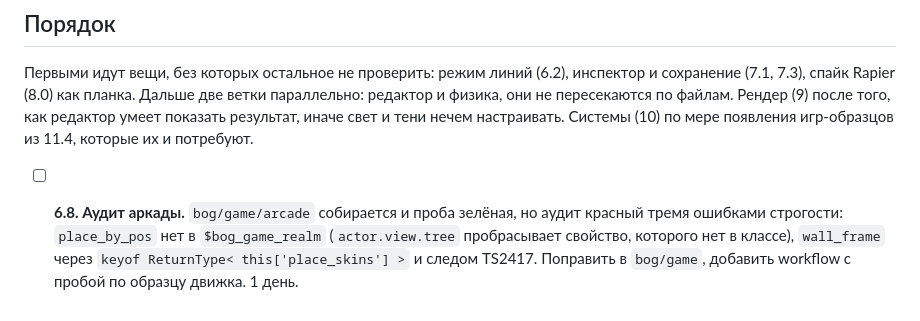
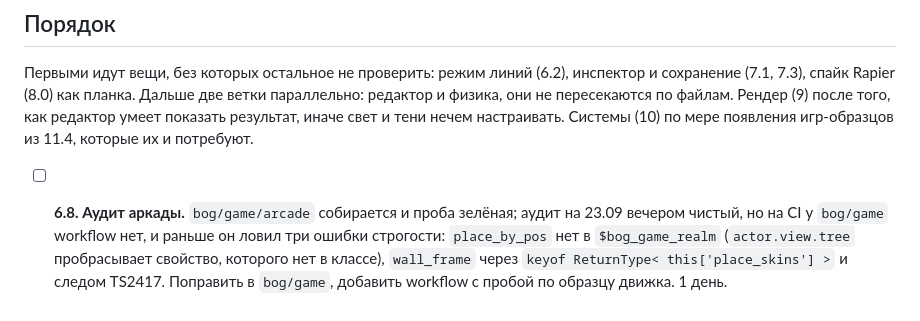
Before and after one commit to b-on-g/gamengine, a Markdown page: PLAN.md, the part around one of its changes. Drawn GitHub-style.

```diff
--- a/PLAN.md
+++ b/PLAN.md
@@ -385,8 +385,9 @@
 того, как редактор умеет показать результат, иначе свет и тени нечем настраивать.
 Системы (10) по мере появления игр-образцов из 11.4, которые их и потребуют.
 
-- [ ] **6.8. Аудит аркады.** `bog/game/arcade` собирается и проба зелёная, но аудит
-  красный тремя ошибками строгости: `place_by_pos` нет в `$bog_game_realm`
+- [ ] **6.8. Аудит аркады.** `bog/game/arcade` собирается и проба зелёная; аудит на
+  23.09 вечером чистый, но на CI у `bog/game` workflow нет, и раньше он ловил три
+  ошибки строгости: `place_by_pos` нет в `$bog_game_realm`
   (`actor.view.tree` пробрасывает свойство, которого нет в классе), `wall_frame`
   через `keyof ReturnType< this['place_skins'] >` и следом TS2417. Поправить в
   `bog/game`, добавить workflow с пробой по образцу движка. 1 день.
```
Also changed, not shown: other parts of PLAN.md (+1 -1 lines).
